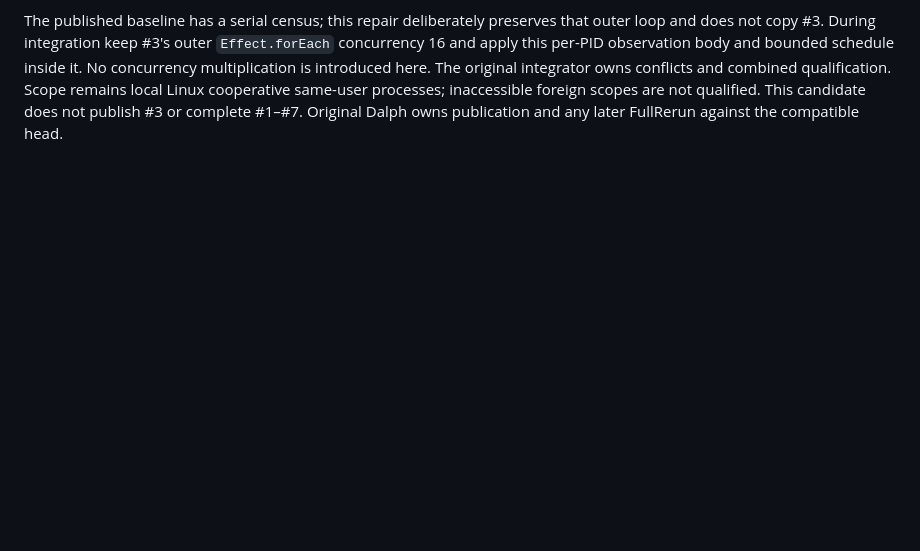
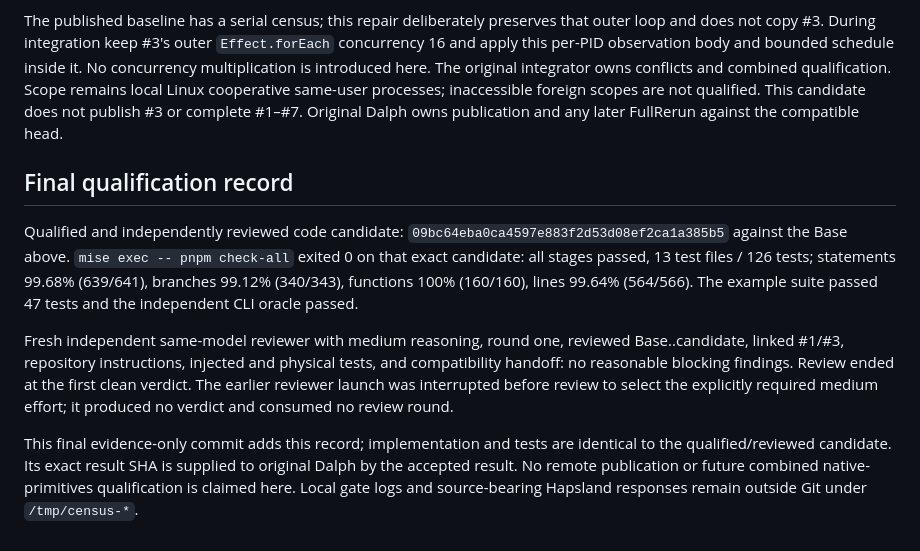
Before and after one commit to dearlordylord/gascity-dalph-pack, a Markdown page: docs/PROCESS-CENSUS-REPAIR.md, the part around the change. Drawn GitHub-style; blank space fills up the shorter version.

Commit message:
Record exact census repair qualification and clean review

```diff
--- a/docs/PROCESS-CENSUS-REPAIR.md
+++ b/docs/PROCESS-CENSUS-REPAIR.md
@@ -54,3 +54,25 @@ The original integrator owns conflicts and combined qualification. Scope remains
 local Linux cooperative same-user processes; inaccessible foreign scopes are
 not qualified. This candidate does not publish #3 or complete #1–#7. Original
 Dalph owns publication and any later FullRerun against the compatible head.
+
+## Final qualification record
+
+Qualified and independently reviewed code candidate:
+`09bc64eba0ca4597e883f2d53d08ef2ca1a385b5` against the Base above.
+`mise exec -- pnpm check-all` exited 0 on that exact candidate: all stages
+passed, 13 test files / 126 tests; statements 99.68% (639/641), branches
+99.12% (340/343), functions 100% (160/160), lines 99.64% (564/566).
+The example suite passed 47 tests and the independent CLI oracle passed.
+
+Fresh independent same-model reviewer with medium reasoning, round one,
+reviewed Base..candidate, linked #1/#3, repository instructions, injected and
+physical tests, and compatibility handoff: no reasonable blocking findings.
+Review ended at the first clean verdict. The earlier reviewer launch was
+interrupted before review to select the explicitly required medium effort;
+it produced no verdict and consumed no review round.
+
+This final evidence-only commit adds this record; implementation and tests are
+identical to the qualified/reviewed candidate. Its exact result SHA is supplied
+to original Dalph by the accepted result. No remote publication or future
+combined native-primitives qualification is claimed here. Local gate logs and
+source-bearing Hapsland responses remain outside Git under `/tmp/census-*`.
```
